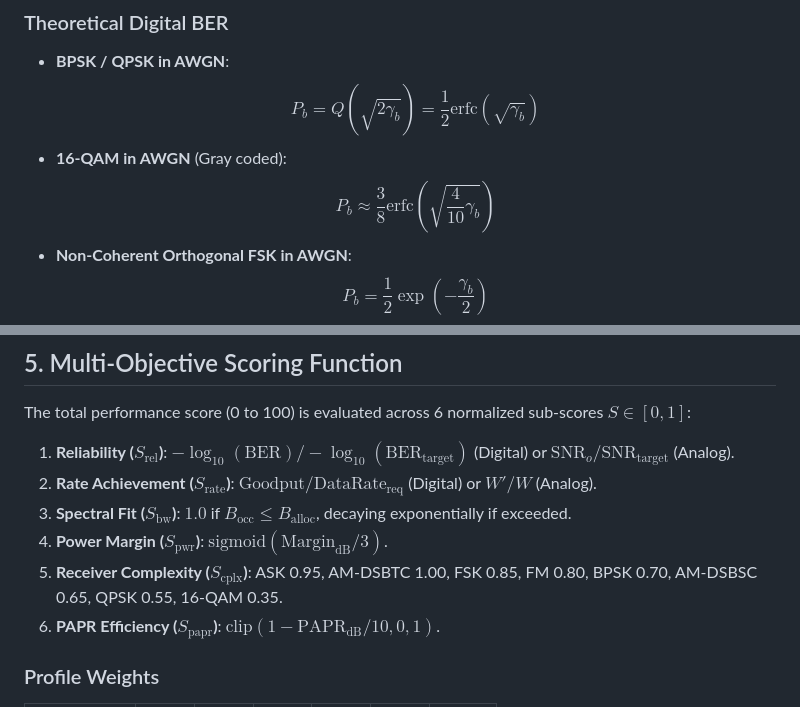
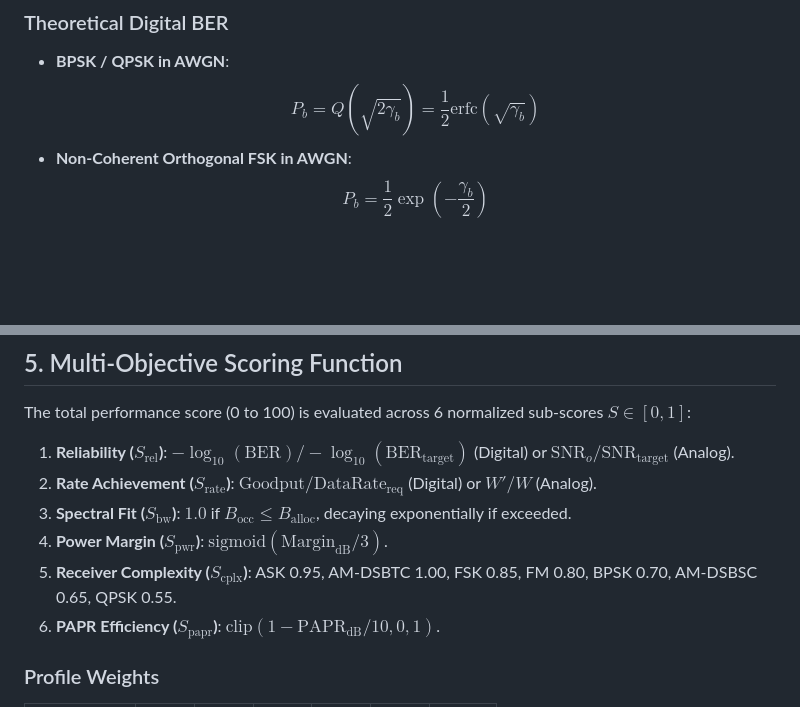
Before and after one commit to floppa-png/SDCS-S3-Digital-Twin, a Markdown page: README.md, 2 parts joined by grey strips. Rendered like a GitHub page; blank space fills up the shorter version.

```diff
--- a/README.md
+++ b/README.md
@@ -84,8 +83,6 @@ $$\frac{E_b}{N_0}\text{ [dB]} = \frac{C}{N_0} - 10 \log_{10}(R_{b,\text{actual}}
 ### Theoretical Digital BER
 - **BPSK / QPSK in AWGN**:
   $$P_b = Q\left(\sqrt{2 \gamma_b}\right) = \frac{1}{2}\text{erfc}\left(\sqrt{\gamma_b}\right)$$
-- **16-QAM in AWGN** (Gray coded):
-  $$P_b \approx \frac{3}{8}\text{erfc}\left(\sqrt{\frac{4}{10}\gamma_b}\right)$$
 - **Non-Coherent Orthogonal FSK in AWGN**:
   $$P_b = \frac{1}{2}\exp\left(-\frac{\gamma_b}{2}\right)$$
 - **Rayleigh Fading**:
@@ -110,7 +107,7 @@ The total performance score (0 to 100) is evaluated across 6 normalized sub-scor
 2. **Rate Achievement ($S_{\text{rate}}$)**: $\text{Goodput} / \text{DataRate}_{\text{req}}$ (Digital) or $W'/W$ (Analog).
 3. **Spectral Fit ($S_{\text{bw}}$)**: $1.0$ if $B_{\text{occ}} \le B_{\text{alloc}}$, decaying exponentially if exceeded.
 4. **Power Margin ($S_{\text{pwr}}$)**: $\text{sigmoid}(\text{Margin}_{\text{dB}} / 3)$.
-5. **Receiver Complexity ($S_{\text{cplx}}$)**: ASK 0.95, AM-DSBTC 1.00, FSK 0.85, FM 0.80, BPSK 0.70, AM-DSBSC 0.65, QPSK 0.55, 16-QAM 0.35.
+5. **Receiver Complexity ($S_{\text{cplx}}$)**: ASK 0.95, AM-DSBTC 1.00, FSK 0.85, FM 0.80, BPSK 0.70, AM-DSBSC 0.65, QPSK 0.55.
 6. **PAPR Efficiency ($S_{\text{papr}}$)**: $\text{clip}(1 - \text{PAPR}_{\text{dB}} / 10, 0, 1)$.
 
 ### Profile Weights
```
Also changed, not shown: other parts of README.md (+14 -14 lines).
